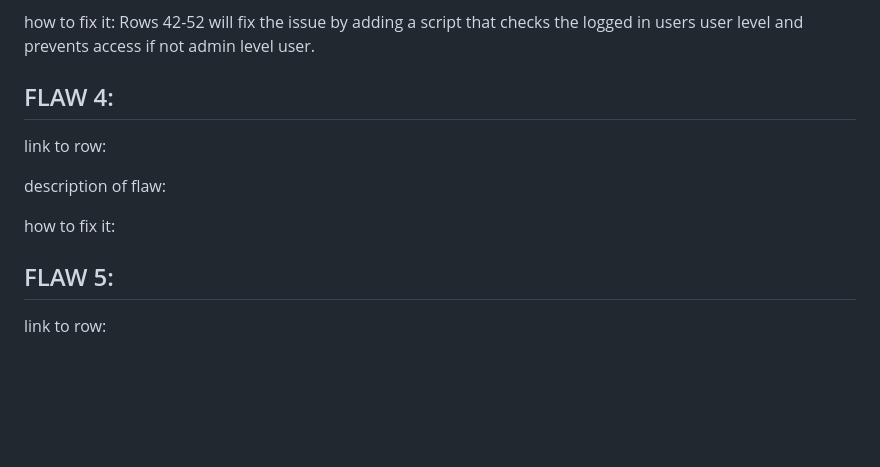
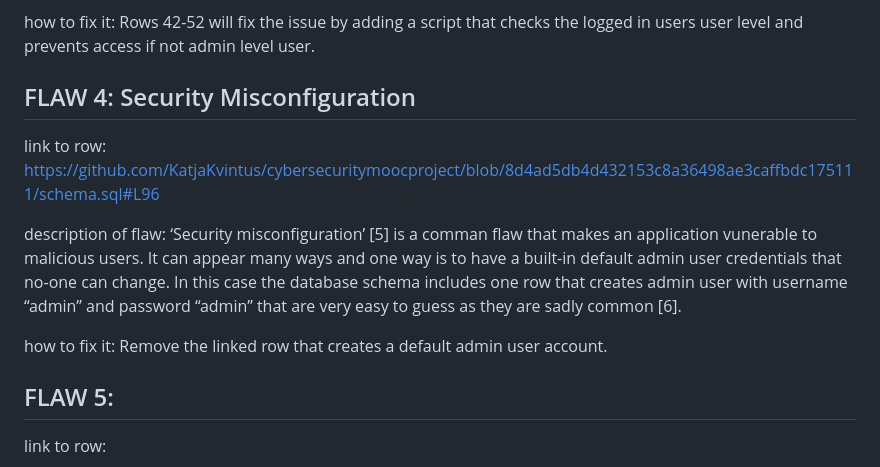
Before and after one commit to KatjaKvintus/cybersecuritymoocproject, a Markdown page: documents/course_essay.md, the part around the change printed below. Drawn GitHub-style; blank space fills up the shorter version.

```diff
--- a/documents/course_essay.md
+++ b/documents/course_essay.md
@@ -61,17 +62,16 @@ how to fix it:
 Rows 42-52 will fix the issue by adding a script that checks the logged in users user level and prevents access if not admin level user.
 
 
-
-## FLAW 4:
+## FLAW 4: Security Misconfiguration
 
 link to row:
-
+https://github.com/KatjaKvintus/cybersecuritymoocproject/blob/8d4ad5db4d432153c8a36498ae3caffbdc175111/schema.sql#L96
 
 description of flaw:
-
+‘Security misconfiguration’ [5] is a comman flaw that makes an application vunerable to malicious users. It can appear many ways and one way is to have a built-in default admin user credentials that no-one can change. In this case the database schema includes one row that creates admin user with username “admin” and password “admin” that are very easy to guess as they are sadly common [6].
 
 how to fix it:
-
+Remove the linked row that creates a default admin user account.
 
 
 
```
Also changed, not shown: other parts of documents/course_essay.md (+4 -3 lines).
